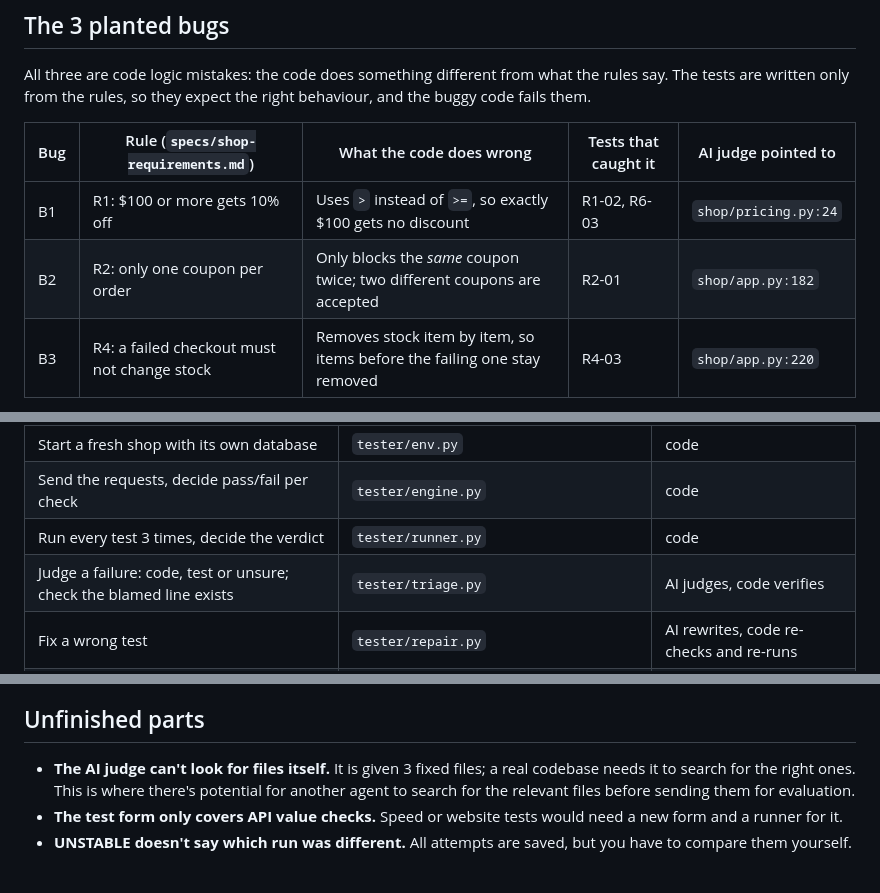
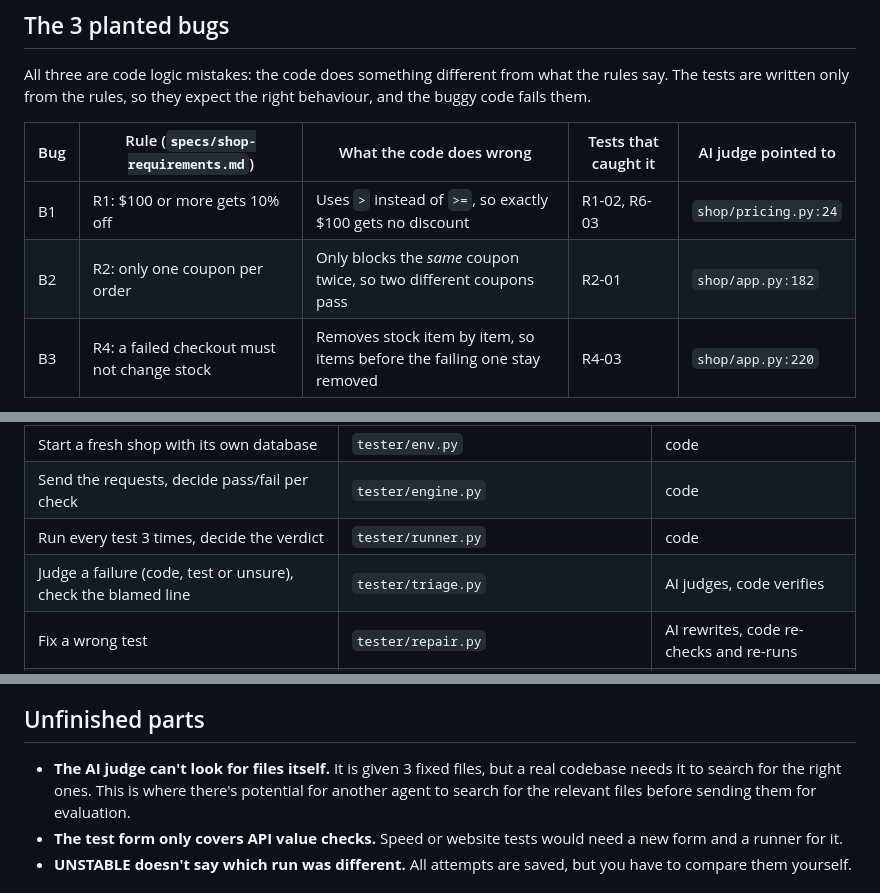
Before and after one commit to PeanutButter1212/ai-test-platform, a Markdown page: README.md, 3 parts joined by grey strips. Rendered like a GitHub page.

```diff
--- a/README.md
+++ b/README.md
@@ -59,7 +56,7 @@ All three are code logic mistakes: the code does something different from what t
 | Bug | Rule (`specs/shop-requirements.md`)         | What the code does wrong                                                 | Tests that caught it | AI judge pointed to  |
 | --- | ------------------------------------------- | ------------------------------------------------------------------------ | -------------------- | -------------------- |
 | B1  | R1: $100 or more gets 10% off               | Uses `>` instead of `>=`, so exactly $100 gets no discount               | R1-02, R6-03         | `shop/pricing.py:24` |
-| B2  | R2: only one coupon per order               | Only blocks the _same_ coupon twice; two different coupons are accepted  | R2-01                | `shop/app.py:182`    |
+| B2  | R2: only one coupon per order               | Only blocks the _same_ coupon twice, so two different coupons pass  | R2-01                | `shop/app.py:182`    |
 | B3  | R4: a failed checkout must not change stock | Removes stock item by item, so items before the failing one stay removed | R4-03                | `shop/app.py:220`    |
 
 Details and how to see each bug by hand: `docs/seeded-defects.md`. That file is never shown to the AI.
@@ -85,7 +82,7 @@ It is blind on purpose: when the reviewer could see the answers, it agreed with
 | Start a fresh shop with its own database                            | `tester/env.py`                                       | code                                    |
 | Send the requests, decide pass/fail per check                       | `tester/engine.py`                                    | code                                    |
 | Run every test 3 times, decide the verdict                          | `tester/runner.py`                                    | code                                    |
-| Judge a failure: code, test or unsure; check the blamed line exists | `tester/triage.py`                                    | AI judges, code verifies                |
+| Judge a failure (code, test or unsure), check the blamed line | `tester/triage.py`                                    | AI judges, code verifies                |
 | Fix a wrong test                                                    | `tester/repair.py`                                    | AI rewrites, code re-checks and re-runs |
 | Report, screen, terminal                                            | `tester/report.py`, `ui/app.py`, `tester/__main__.py` | code                                    |
 | One place for every AI call: log, fallback model, saved answers     | `tester/llm.py`                                       | code                                    |
@@ -271,7 +268,7 @@ Try the random-failure switch: `SHOP_FLAKY=0.3 python -m tester run`.
 
 ## Unfinished parts
 
-- **The AI judge can't look for files itself.** It is given 3 fixed files; a real codebase needs it to search for the right ones. This is where there's potential for another agent to search for the relevant files before sending them for evaluation.
+- **The AI judge can't look for files itself.** It is given 3 fixed files, but a real codebase needs it to search for the right ones. This is where there's potential for another agent to search for the relevant files before sending them for evaluation.
 - **The test form only covers API value checks.** Speed or website tests would need a new form and a runner for it.
 - **UNSTABLE doesn't say which run was different.** All attempts are saved, but you have to compare them yourself.
 
```
Also changed, not shown: other parts of README.md (+27 -30 lines).
